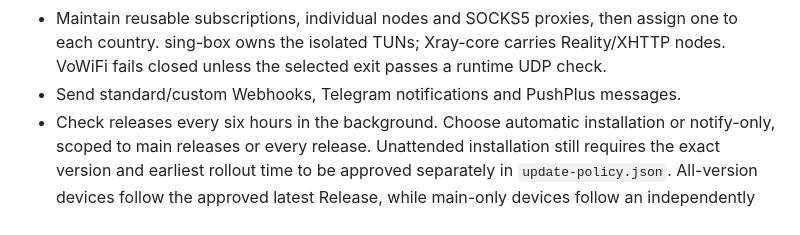
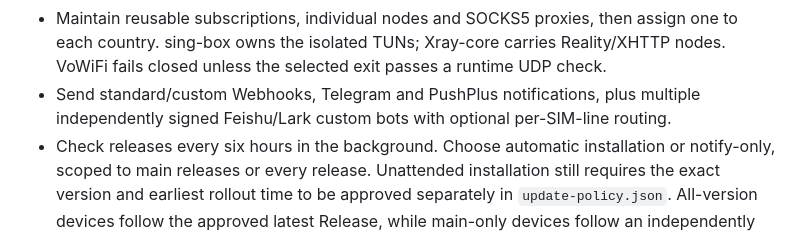
Before and after one commit to 6mb/mdd-sim-gateway, a Markdown page: README.en.md, the part around the change. GitHub-like rendering.

Commit message:
docs: document multi-bot Feishu routing
Ultraworked with [Sisyphus](https://github.com/code-yeongyu/oh-my-openagent)

Co-authored-by: Sisyphus <clio-agent@sisyphuslabs.ai>

```diff
--- a/README.en.md
+++ b/README.en.md
@@ -82,7 +82,8 @@ When installation completes, open `https://<gateway-address>:8443` and create th
 - Maintain reusable subscriptions, individual nodes and SOCKS5 proxies, then assign one to each
   country. sing-box owns the isolated TUNs; Xray-core carries Reality/XHTTP nodes. VoWiFi fails
   closed unless the selected exit passes a runtime UDP check.
-- Send standard/custom Webhooks, Telegram notifications and PushPlus messages.
+- Send standard/custom Webhooks, Telegram and PushPlus notifications, plus multiple independently
+  signed Feishu/Lark custom bots with optional per-SIM-line routing.
 - Check releases every six hours in the background. Choose automatic installation or notify-only,
   scoped to main releases or every release. Unattended installation still requires the exact version
   and earliest rollout time to be approved separately in `update-policy.json`. All-version
```
Also changed, not shown: CHANGELOG.md (+8 -0 lines), README.md (+2 -2 lines).
